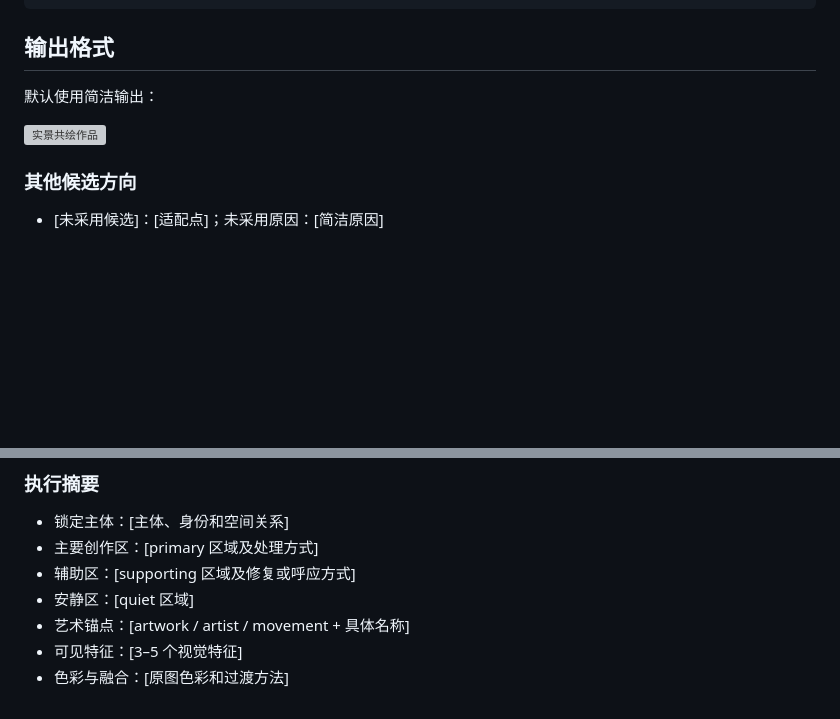
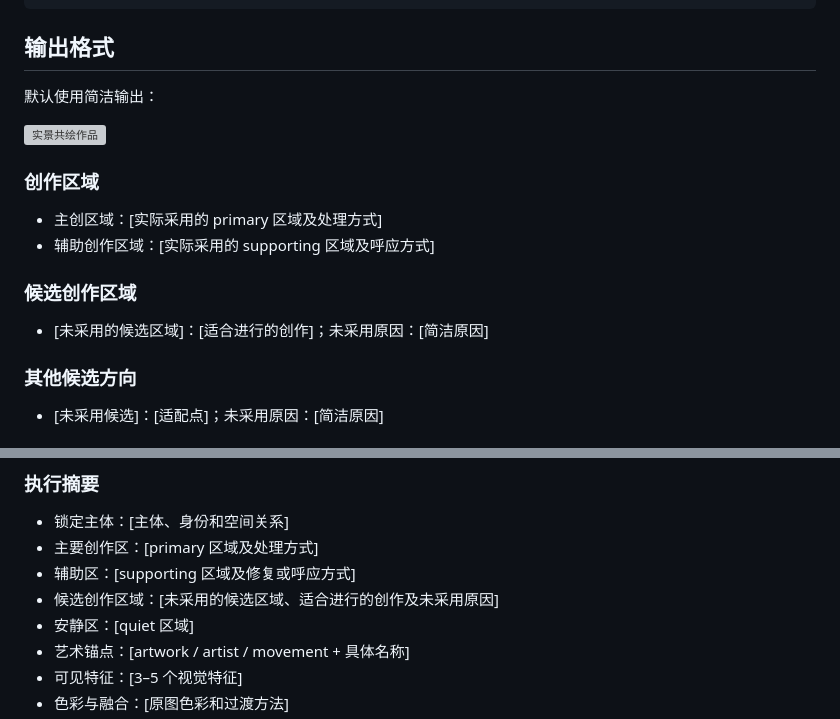
Before and after one commit to mingzhuoFUN/skill-photo-art-fusion, a Markdown page: photo-art-fusion-zh/SKILL.md, 2 parts joined by grey strips. Rendered like a GitHub page; blank space fills up the shorter version; grey boxes are pictures that could not be loaded.

Commit message:
add creative region output

```diff
--- a/photo-art-fusion-zh/SKILL.md
+++ b/photo-art-fusion-zh/SKILL.md
@@ -164,6 +164,15 @@ Avoid: 人物自动锁定、只有调色或修复、默认选择安全背景、
 
 ![实景共绘作品](generated-image)
 
+### 创作区域
+
+- 主创区域：[实际采用的 primary 区域及处理方式]
+- 辅助创作区域：[实际采用的 supporting 区域及呼应方式]
+
+### 候选创作区域
+
+- [未采用的候选区域]：[适合进行的创作]；未采用原因：[简洁原因]
+
 ### 其他候选方向
 
 - [未采用候选]：[适配点]；未采用原因：[简洁原因]
@@ -183,6 +192,7 @@ Avoid: 人物自动锁定、只有调色或修复、默认选择安全背景、
 - 锁定主体：[主体、身份和空间关系]
 - 主要创作区：[primary 区域及处理方式]
 - 辅助区：[supporting 区域及修复或呼应方式]
+- 候选创作区域：[未采用的候选区域、适合进行的创作及未采用原因]
 - 安静区：[quiet 区域]
 - 艺术锚点：[artwork / artist / movement + 具体名称]
 - 可见特征：[3–5 个视觉特征]
```
